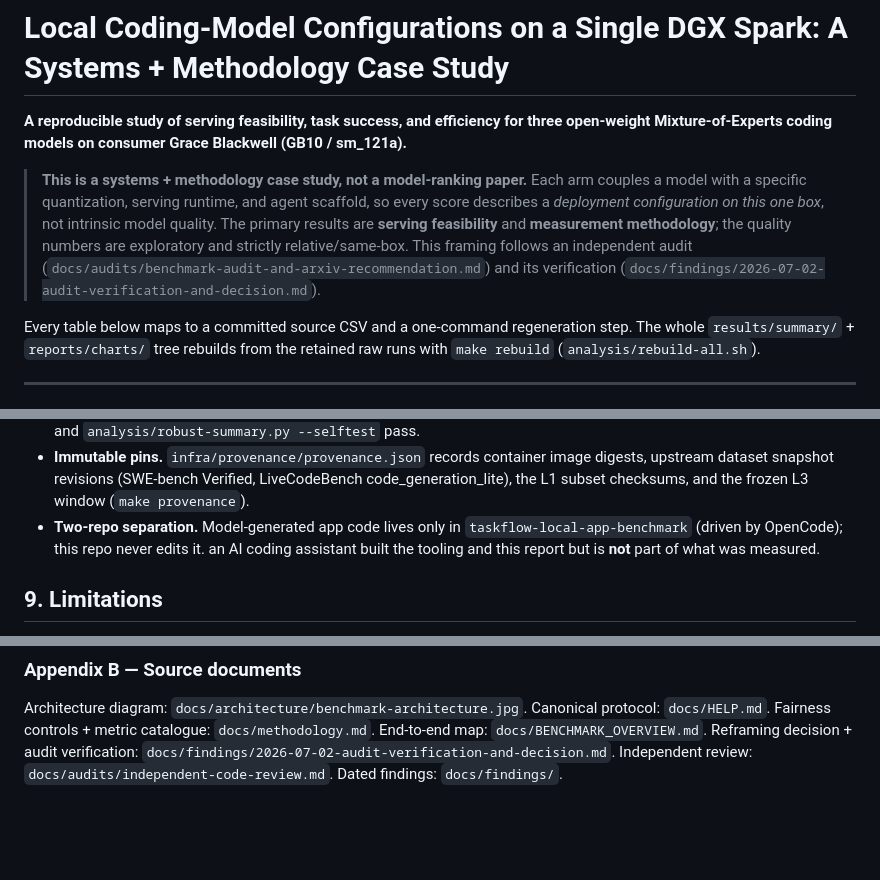
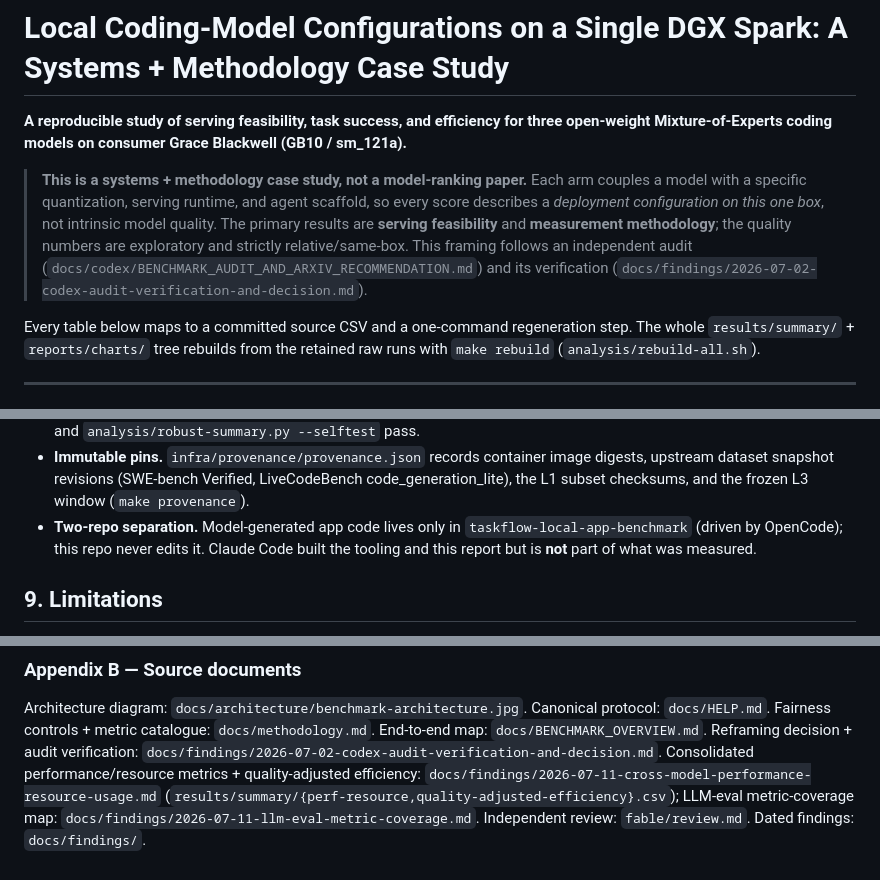
Before and after one commit to mani-mal/spark-coder-bench, a Markdown page: reports/dgx-spark-coding-model-benchmark-report.md, 3 parts joined by grey strips. Drawn GitHub-style; blank space fills up the shorter version.

```diff
--- a/reports/dgx-spark-coding-model-benchmark-report.md
+++ b/reports/dgx-spark-coding-model-benchmark-report.md
@@ -8,8 +8,8 @@ open-weight Mixture-of-Experts coding models on consumer Grace Blackwell (GB10 /
 > describes a *deployment configuration on this one box*, not intrinsic model quality. The
 > primary results are **serving feasibility** and **measurement methodology**; the quality
 > numbers are exploratory and strictly relative/same-box. This framing follows an independent
-> audit (`docs/audits/benchmark-audit-and-arxiv-recommendation.md`) and its verification
-> (`docs/findings/2026-07-02-audit-verification-and-decision.md`).
+> audit (`docs/codex/BENCHMARK_AUDIT_AND_ARXIV_RECOMMENDATION.md`) and its verification
+> (`docs/findings/2026-07-02-codex-audit-verification-and-decision.md`).
 
 Every table below maps to a committed source CSV and a one-command regeneration step. The whole
 `results/summary/` + `reports/charts/` tree rebuilds from the retained raw runs with
@@ -270,7 +270,7 @@ capability ranking.
   dataset snapshot revisions (SWE-bench Verified, LiveCodeBench code_generation_lite), the L1
   subset checksums, and the frozen L3 window (`make provenance`).
 - **Two-repo separation.** Model-generated app code lives only in `taskflow-local-app-benchmark`
-  (driven by OpenCode); this repo never edits it. an AI coding assistant built the tooling and this report
+  (driven by OpenCode); this repo never edits it. Claude Code built the tooling and this report
   but is **not** part of what was measured.
 
 ## 9. Limitations
@@ -322,5 +322,9 @@ byte-reproducible rescoring** far more than it requires another leaderboard numb
 Architecture diagram: `docs/architecture/benchmark-architecture.jpg`. Canonical protocol:
 `docs/HELP.md`. Fairness controls + metric catalogue: `docs/methodology.md`. End-to-end map:
 `docs/BENCHMARK_OVERVIEW.md`. Reframing decision + audit verification:
-`docs/findings/2026-07-02-audit-verification-and-decision.md`. Independent review:
-`docs/audits/independent-code-review.md`. Dated findings: `docs/findings/`.
+`docs/findings/2026-07-02-codex-audit-verification-and-decision.md`. Consolidated
+performance/resource metrics + quality-adjusted efficiency:
+`docs/findings/2026-07-11-cross-model-performance-resource-usage.md`
+(`results/summary/{perf-resource,quality-adjusted-efficiency}.csv`); LLM-eval metric-coverage map:
+`docs/findings/2026-07-11-llm-eval-metric-coverage.md`. Independent review:
+`fable/review.md`. Dated findings: `docs/findings/`.
```
Also changed, not shown: docs/BENCHMARK_OVERVIEW.md (+19 -6 lines), docs/methodology.md (+10 -4 lines).
